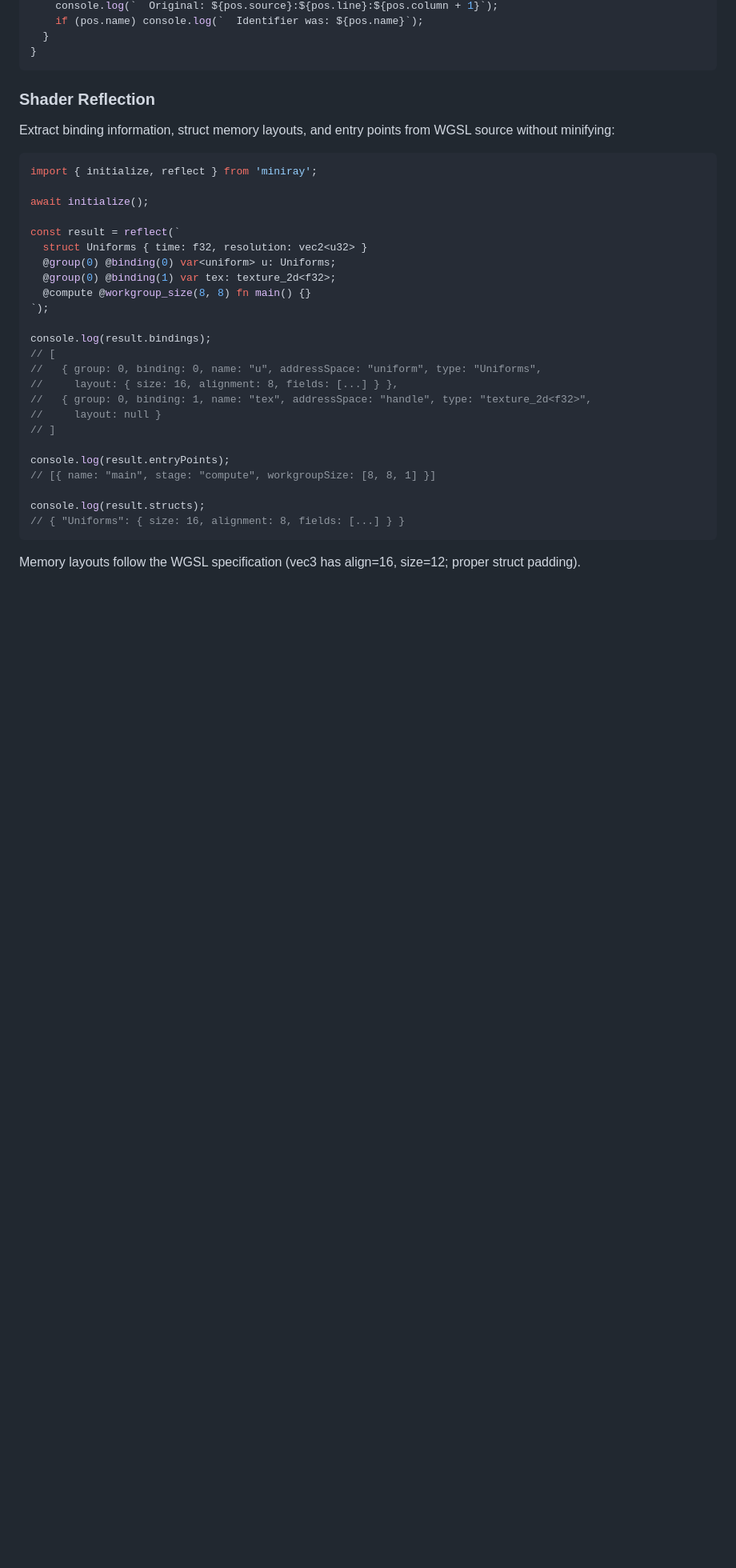
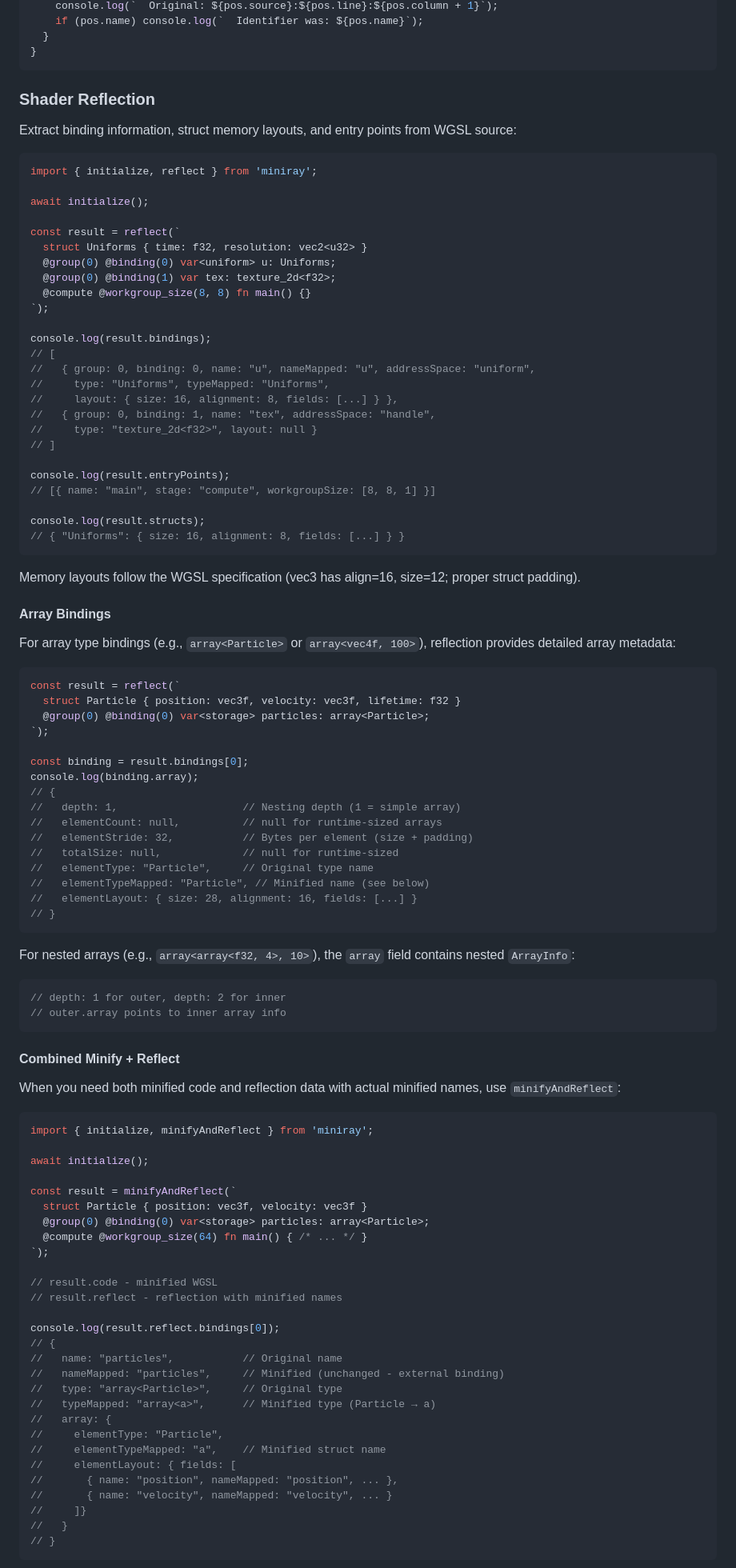
Before and after one commit to HugoDaniel/miniray, a Markdown page: README.md, the part around one of its changes. Shown at 80% size. Rendered like a GitHub page; blank space fills up the shorter version.

````diff
--- a/README.md
+++ b/README.md
@@ -264,7 +264,7 @@ for (const msg of info.messages) {
 
 ### Shader Reflection
 
-Extract binding information, struct memory layouts, and entry points from WGSL source without minifying:
+Extract binding information, struct memory layouts, and entry points from WGSL source:
 
 ```javascript
 import { initialize, reflect } from 'miniray';
@@ -280,10 +280,11 @@ const result = reflect(`
 
 console.log(result.bindings);
 // [
-//   { group: 0, binding: 0, name: "u", addressSpace: "uniform", type: "Uniforms",
+//   { group: 0, binding: 0, name: "u", nameMapped: "u", addressSpace: "uniform",
+//     type: "Uniforms", typeMapped: "Uniforms",
 //     layout: { size: 16, alignment: 8, fields: [...] } },
-//   { group: 0, binding: 1, name: "tex", addressSpace: "handle", type: "texture_2d<f32>",
-//     layout: null }
+//   { group: 0, binding: 1, name: "tex", addressSpace: "handle",
+//     type: "texture_2d<f32>", layout: null }
 // ]
 
 console.log(result.entryPoints);
@@ -294,3 +295,69 @@ console.log(result.structs);
 ```
 
 Memory layouts follow the WGSL specification (vec3 has align=16, size=12; proper struct padding).
+
+#### Array Bindings
+
+For array type bindings (e.g., `array<Particle>` or `array<vec4f, 100>`), reflection provides detailed array metadata:
+
+```javascript
+const result = reflect(`
+  struct Particle { position: vec3f, velocity: vec3f, lifetime: f32 }
+  @group(0) @binding(0) var<storage> particles: array<Particle>;
+`);
+
+const binding = result.bindings[0];
+console.log(binding.array);
+// {
+//   depth: 1,                    // Nesting depth (1 = simple array)
+//   elementCount: null,          // null for runtime-sized arrays
+//   elementStride: 32,           // Bytes per element (size + padding)
+//   totalSize: null,             // null for runtime-sized
+//   elementType: "Particle",     // Original type name
+//   elementTypeMapped: "Particle", // Minified name (see below)
+//   elementLayout: { size: 28, alignment: 16, fields: [...] }
+// }
+```
+
+For nested arrays (e.g., `array<array<f32, 4>, 10>`), the `array` field contains nested `ArrayInfo`:
+
+```javascript
+// depth: 1 for outer, depth: 2 for inner
+// outer.array points to inner array info
+```
+
+#### Combined Minify + Reflect
+
+When you need both minified code and reflection data with actual minified names, use `minifyAndReflect`:
+
+```javascript
+import { initialize, minifyAndReflect } from 'miniray';
+
+await initialize();
+
+const result = minifyAndReflect(`
+  struct Particle { position: vec3f, velocity: vec3f }
+  @group(0) @binding(0) var<storage> particles: array<Particle>;
+  @compute @workgroup_size(64) fn main() { /* ... */ }
+`);
+
+// result.code - minified WGSL
+// result.reflect - reflection with minified names
+
+console.log(result.reflect.bindings[0]);
+// {
+//   name: "particles",           // Original name
+//   nameMapped: "particles",     // Minified (unchanged - external binding)
+//   type: "array<Particle>",     // Original type
+//   typeMapped: "array<a>",      // Minified type (Particle → a)
+//   array: {
+//     elementType: "Particle",
+//     elementTypeMapped: "a",    // Minified struct name
+//     elementLayout: { fields: [
+//       { name: "position", nameMapped: "position", ... },
+//       { name: "velocity", nameMapped: "velocity", ... }
+//     ]}
+//   }
+// }
+```
+
````
Also changed, not shown: other parts of README.md (+14 -1 lines), BUILDING_WITH_MINIRAY.md (+47 -2 lines).
